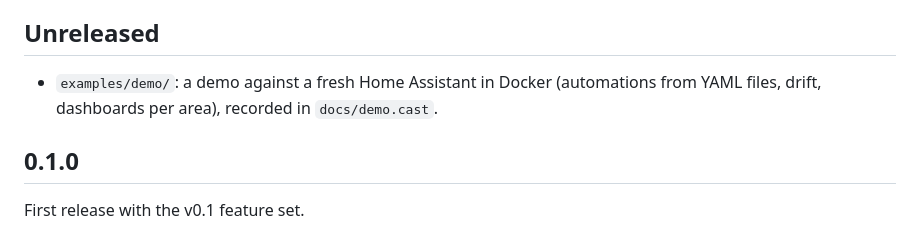
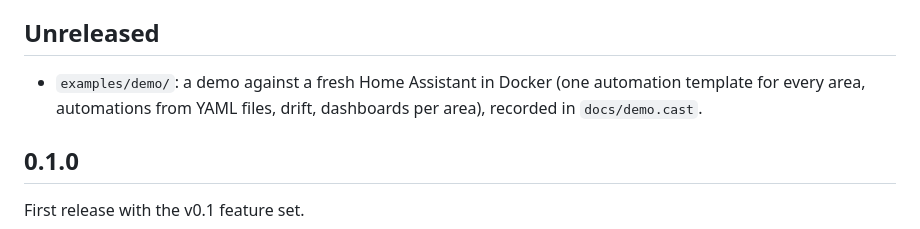
Before and after one commit to toelke/terraform-provider-homeassistant, a Markdown page: CHANGELOG.md, the part around the change. Rendered like a GitHub page.

```diff
--- a/CHANGELOG.md
+++ b/CHANGELOG.md
@@ -5,8 +5,9 @@ breaking changes may land in minor versions and are marked **Breaking** (ADR-001
 
 ## Unreleased
 
-- `examples/demo/`: a demo against a fresh Home Assistant in Docker (automations from YAML
-  files, drift, dashboards per area), recorded in `docs/demo.cast`.
+- `examples/demo/`: a demo against a fresh Home Assistant in Docker (one automation template
+  for every area, automations from YAML files, drift, dashboards per area), recorded in
+  `docs/demo.cast`.
 
 ## 0.1.0
 
```
Also changed, not shown: README.md (+8 -5 lines), examples/demo/README.md (+8 -4 lines), docs/images/demo.gif, 5 other files.
